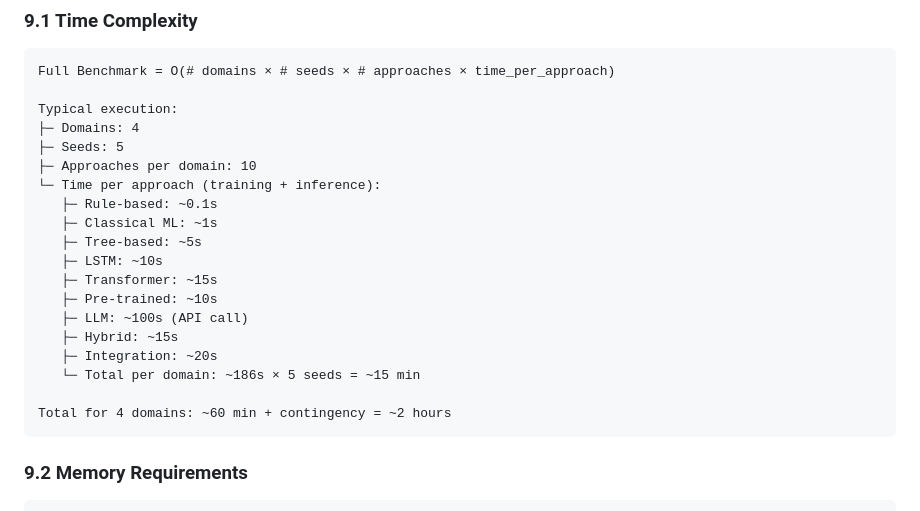
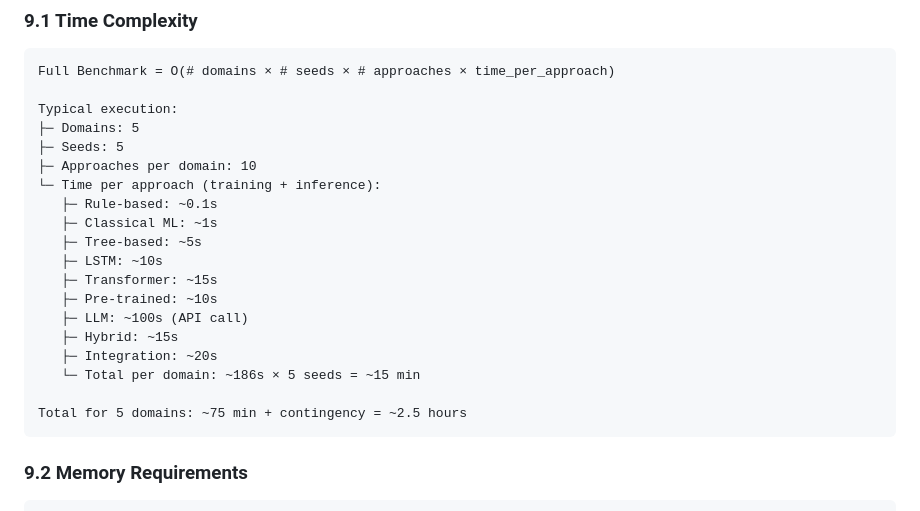
Before and after one commit to Ojhaharsh/10ways2do, a Markdown page: docs/ARCHITECTURE.md, the part around the change. Drawn GitHub-style.

````diff
--- a/docs/ARCHITECTURE.md
+++ b/docs/ARCHITECTURE.md
@@ -566,7 +566,7 @@ pytest tests/test_benchmark_smoke_artifacts.py -v
 Full Benchmark = O(# domains × # seeds × # approaches × time_per_approach)
 
 Typical execution:
-├─ Domains: 4
+├─ Domains: 5
 ├─ Seeds: 5
 ├─ Approaches per domain: 10
 └─ Time per approach (training + inference):
@@ -581,7 +581,7 @@ Typical execution:
    ├─ Integration: ~20s
    └─ Total per domain: ~186s × 5 seeds = ~15 min
 
-Total for 4 domains: ~60 min + contingency = ~2 hours
+Total for 5 domains: ~75 min + contingency = ~2.5 hours
 ```
 
 ### 9.2 Memory Requirements
````
Also changed, not shown: RUNNING.md (+34 -3 lines), docs/API.md (+18 -0 lines).
